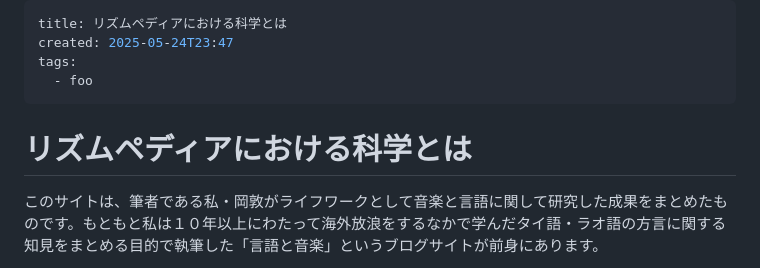
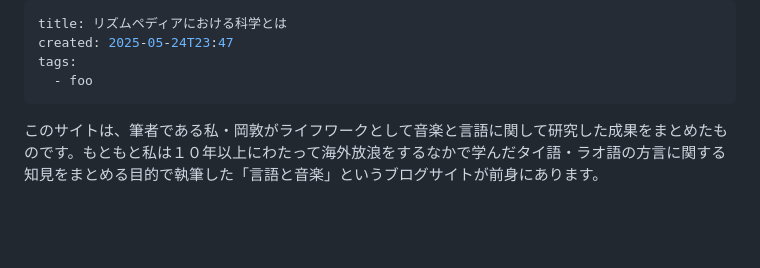
Before and after one commit to ats4u/rhythmpress, a Markdown page: what-is-science.md, the part around one of its changes. GitHub-like rendering; blank space fills up the shorter version.

```diff
--- a/what-is-science.md
+++ b/what-is-science.md
@@ -4,7 +4,6 @@ created: 2025-05-24T23:47
 tags:
   - foo
 ---
-# リズムペディアにおける科学とは
 
 このサイトは、筆者である私・岡敦がライフワークとして音楽と言語に関して研究した成果をまとめたものです。もともと私は１０年以上にわたって海外放浪をするなかで学んだタイ語・ラオ語の方言に関する知見をまとめる目的で執筆した「言語と音楽」というブログサイトが前身にあります。
 
```
Also changed, not shown: other parts of what-is-science.md (+1 -5 lines), index.md (+2 -1 lines).
